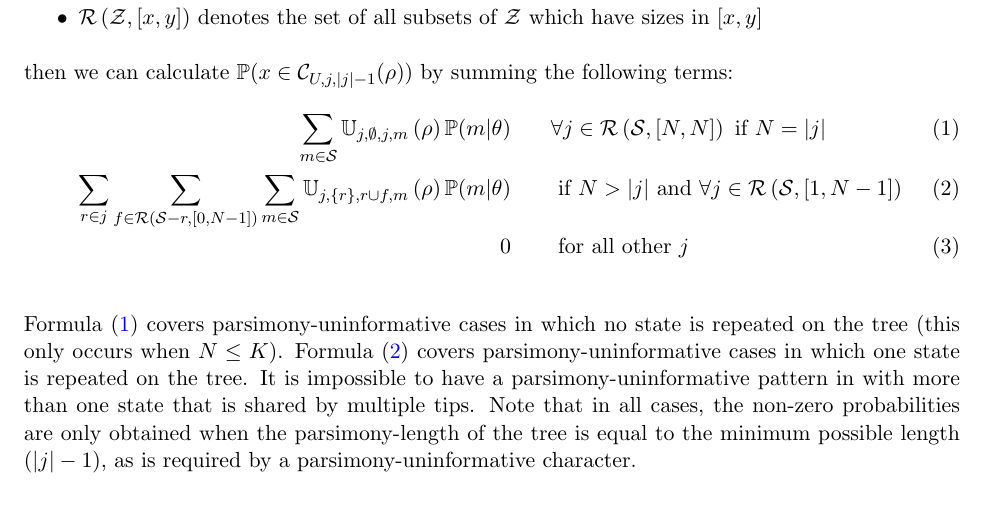
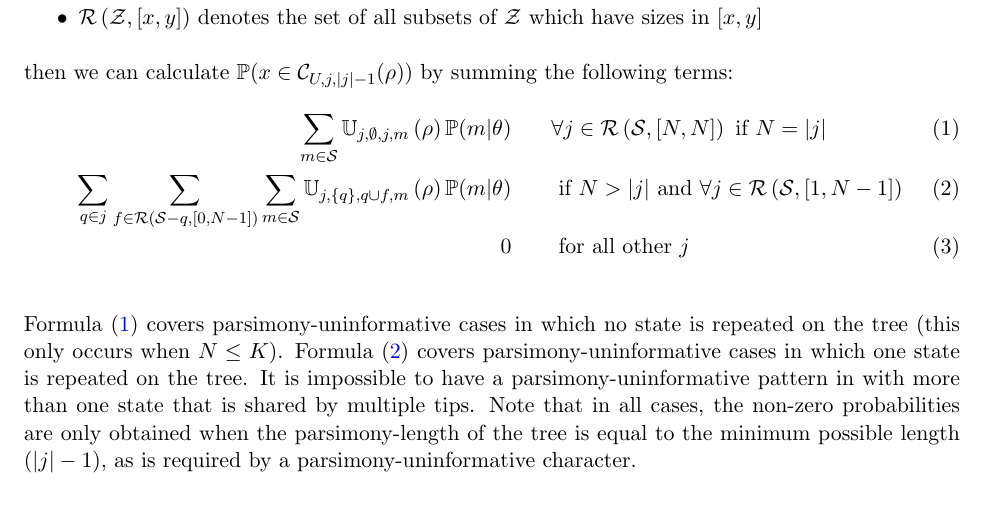
Before and after one commit to mtholder/PhyPatClassProb, a LaTeX document (doc/pattern_class_prob.tex): part of page 2 of 9, cut so that both start at the same text. Compiled offline with pdfLaTeX.

Commit message:
changed notation for state that is repeated in the uninformative pattern formula

```diff
--- a/doc/pattern_class_prob.tex
+++ b/doc/pattern_class_prob.tex
@@ -133,7 +133,7 @@ If we introduce some more notation:
 then we can calculate $\Pr(x\in\patClass{\uninform}{j}{|j|-1}(\treeRoot))$ by summing the following terms:
 \begin{eqnarray}
    \sum_{m\in\allStates}\probUninformPatClass{j}{\emptyset}{j}{m}{\treeRoot}\Pr(m|\theta) && 	\forall j \in  \subsetsOfSizeSet{\allStates}{\numLeavesTotal}{\numLeavesTotal} \mbox{ if } N = |j|  \label{noRepeatedStates}\\
-  \sum_{r\in j}\sum_{f\in\subsetsOfSizeSet{\allStates-r}{0}{\numLeavesTotal-1}}\sum_{m\in\allStates}\probUninformPatClass{j}{\{r\}}{r\cup f}{m}{\treeRoot}\Pr(m|\theta)  &&  \mbox{ if } N > |j| \mbox{ and }\forall j \in  \subsetsOfSizeSet{\allStates}{1}{\numLeavesTotal-1}\label{oneRepeatedState}\\
+  \sum_{q\in j}\sum_{f\in\subsetsOfSizeSet{\allStates-q}{0}{\numLeavesTotal-1}}\sum_{m\in\allStates}\probUninformPatClass{j}{\{q\}}{q\cup f}{m}{\treeRoot}\Pr(m|\theta)  &&  \mbox{ if } N > |j| \mbox{ and }\forall j \in  \subsetsOfSizeSet{\allStates}{1}{\numLeavesTotal-1}\label{oneRepeatedState}\\
   0 && \mbox{ for all other } j \mbox{}
 \end{eqnarray}
 
```
